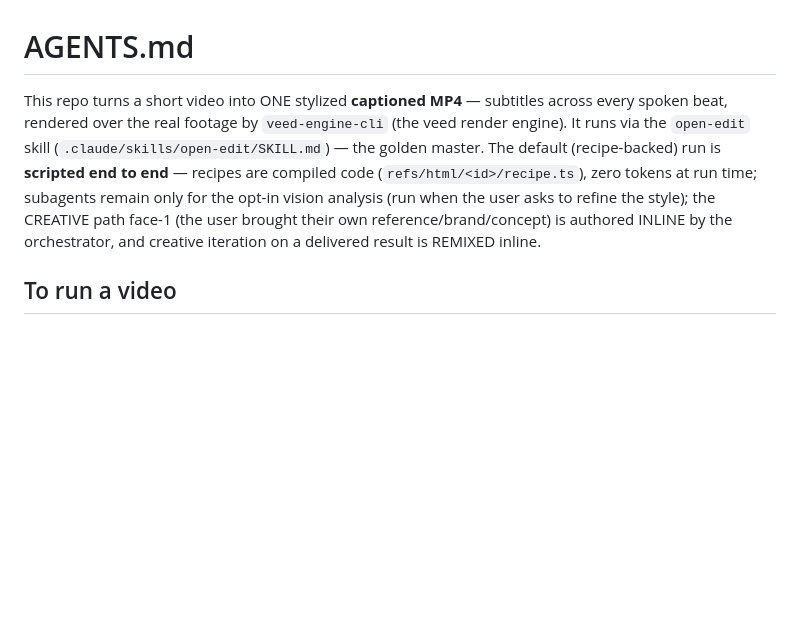
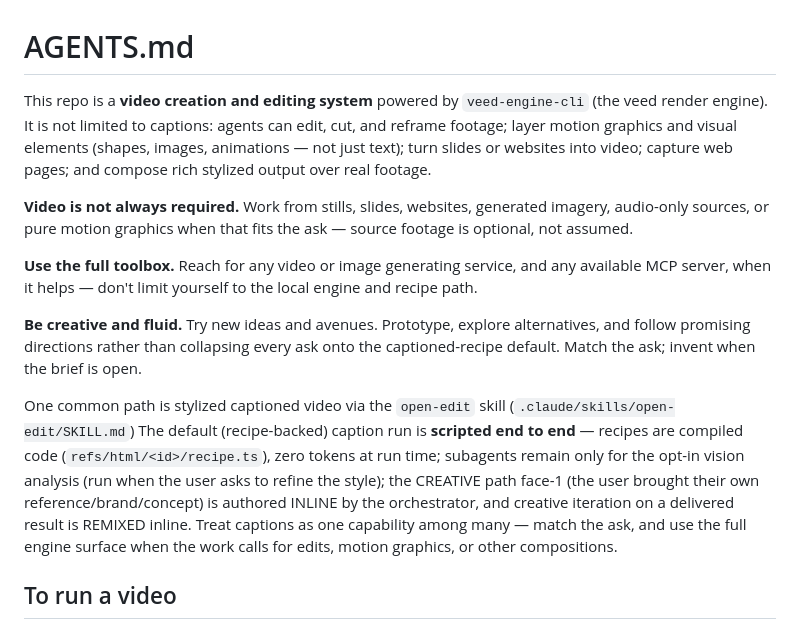
Before and after one commit to veedstudio/open-edit, a Markdown page: AGENTS.md, the part around the change. Rendered like a GitHub page; blank space fills up the shorter version.

```diff
--- a/AGENTS.md
+++ b/AGENTS.md
@@ -1,12 +1,28 @@
 # AGENTS.md
 
-This repo turns a short video into ONE stylized **captioned MP4** — subtitles across every spoken beat,
-rendered over the real footage by `veed-engine-cli` (the veed render engine). It runs via the `open-edit` skill
-(`.claude/skills/open-edit/SKILL.md`) — the golden master. The default (recipe-backed) run is
-**scripted end to end** — recipes are compiled code (`refs/html/<id>/recipe.ts`), zero tokens at run time;
-subagents remain only for the opt-in vision analysis (run when the user asks to refine the style); the
-CREATIVE path face-1 (the user brought their own reference/brand/concept) is authored INLINE by the
-orchestrator, and creative iteration on a delivered result is REMIXED inline.
+This repo is a **video creation and editing system** powered by `veed-engine-cli` (the veed render engine).
+It is not limited to captions: agents can edit, cut, and reframe footage; layer motion graphics and
+visual elements (shapes, images, animations — not just text); turn slides or websites into video;
+capture web pages; and compose rich stylized output over real footage.
+
+**Video is not always required.** Work from stills, slides, websites, generated imagery, audio-only
+sources, or pure motion graphics when that fits the ask — source footage is optional, not assumed.
+
+**Use the full toolbox.** Reach for any video or image generating service, and any available MCP
+server, when it helps — don't limit yourself to the local engine and recipe path.
+
+**Be creative and fluid.** Try new ideas and avenues. Prototype, explore alternatives, and follow
+promising directions rather than collapsing every ask onto the captioned-recipe default. Match the
+ask; invent when the brief is open.
+
+One common path is stylized captioned video via the `open-edit` skill
+(`.claude/skills/open-edit/SKILL.md`) The default (recipe-backed)
+caption run is **scripted end to end** — recipes are compiled code (`refs/html/<id>/recipe.ts`), zero
+tokens at run time; subagents remain only for the opt-in vision analysis (run when the user asks to
+refine the style); the CREATIVE path face-1 (the user brought their own reference/brand/concept) is
+authored INLINE by the orchestrator, and creative iteration on a delivered result is REMIXED inline.
+Treat captions as one capability among many — match the ask, and use the full engine surface when
+the work calls for edits, motion graphics, or other compositions.
 
 ## To run a video
 When the user says "run the open-edit skill on `<video.mp4>`", follow
```
Also changed, not shown: README.md (+6 -4 lines).
